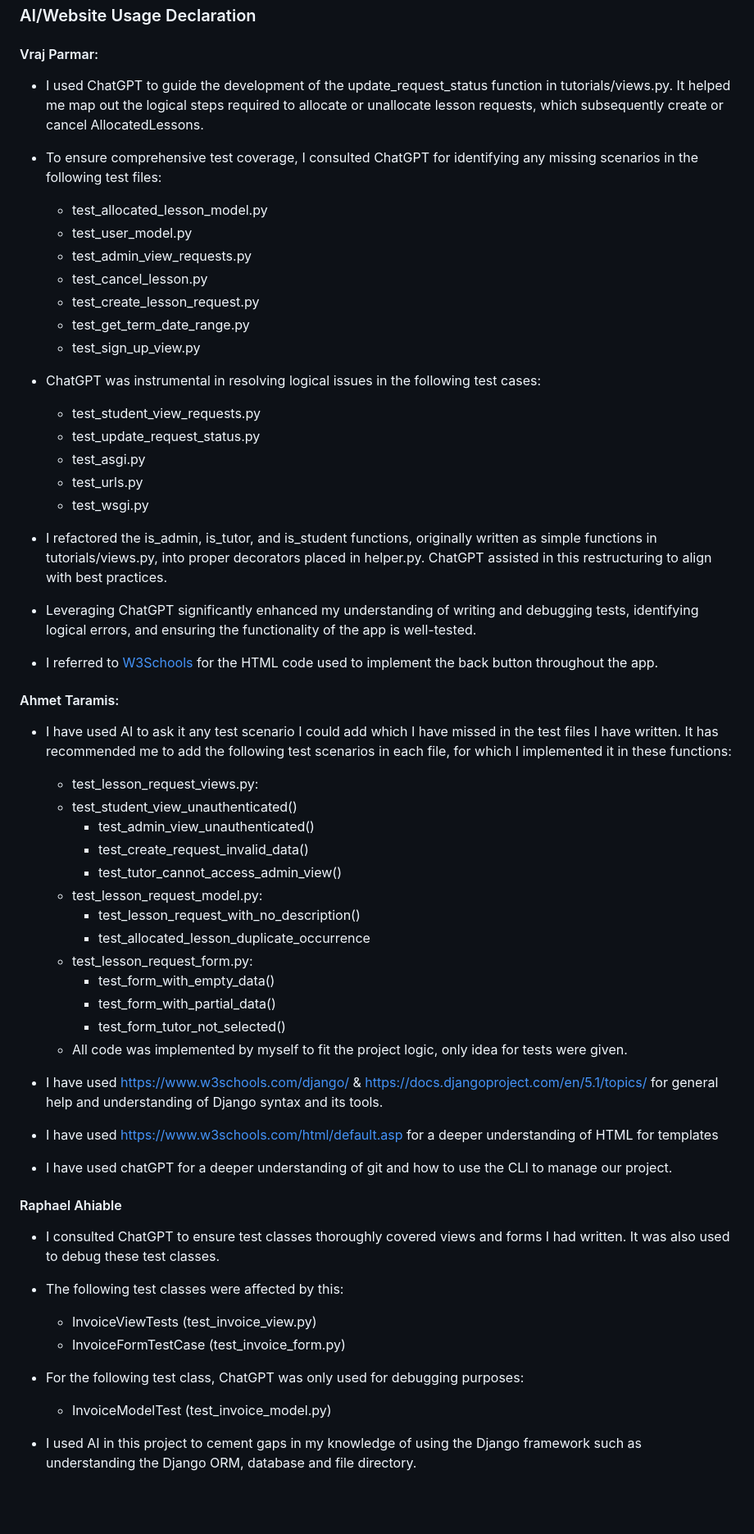
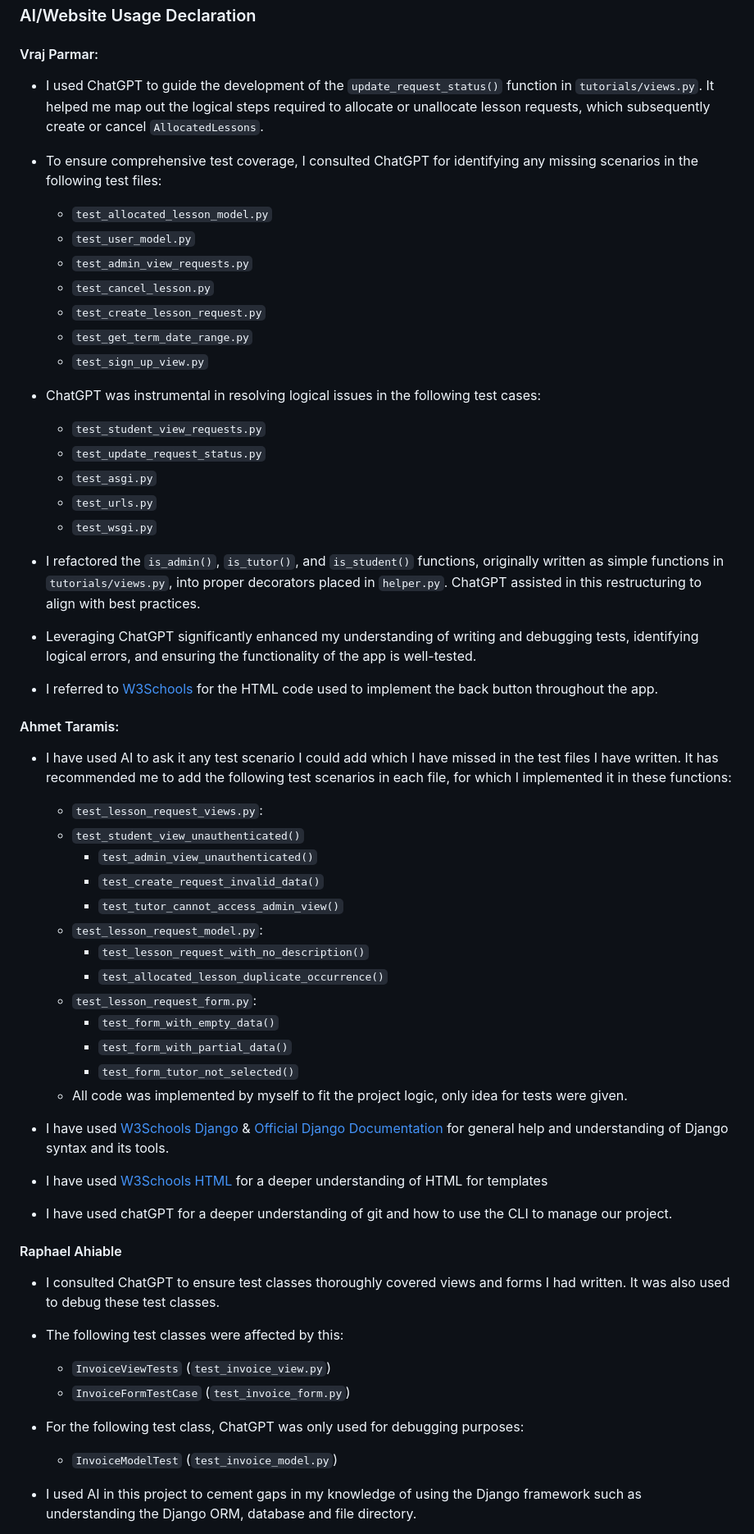
Before and after one commit to ahmettaramis/kinkajou, a Markdown page: README.md, the part around the change printed below. Shown: that part at 82% size. Rendered like a GitHub page; blank space fills up the shorter version.

```diff
--- a/README.md
+++ b/README.md
@@ -51,56 +51,56 @@ The packages used by this application are specified in `requirements.txt`
 
 ### AI/Website Usage Declaration
 #### Vraj Parmar:
-- I used ChatGPT to guide the development of the update_request_status function in tutorials/views.py. It helped me map out the logical steps required to allocate or unallocate lesson requests, which subsequently create or cancel AllocatedLessons.
+- I used ChatGPT to guide the development of the `update_request_status()` function in `tutorials/views.py`. It helped me map out the logical steps required to allocate or unallocate lesson requests, which subsequently create or cancel `AllocatedLessons`.
 
 - To ensure comprehensive test coverage, I consulted ChatGPT for identifying any missing scenarios in the following test files:
-  - test_allocated_lesson_model.py
-  - test_user_model.py
-  - test_admin_view_requests.py
-  - test_cancel_lesson.py
-  - test_create_lesson_request.py
-  - test_get_term_date_range.py
-  - test_sign_up_view.py
+  - `test_allocated_lesson_model.py`
+  - `test_user_model.py`
+  - `test_admin_view_requests.py`
+  - `test_cancel_lesson.py`
+  - `test_create_lesson_request.py`
+  - `test_get_term_date_range.py`
+  - `test_sign_up_view.py`
 
 - ChatGPT was instrumental in resolving logical issues in the following test cases:
-  - test_student_view_requests.py
-  - test_update_request_status.py
-  - test_asgi.py
-  - test_urls.py
-  - test_wsgi.py
+  - `test_student_view_requests.py`
+  - `test_update_request_status.py`
+  - `test_asgi.py`
+  - `test_urls.py`
+  - `test_wsgi.py`
 
-- I refactored the is_admin, is_tutor, and is_student functions, originally written as simple functions in tutorials/views.py, into proper decorators placed in helper.py. ChatGPT assisted in this restructuring to align with best practices.
+- I refactored the `is_admin()`, `is_tutor()`, and `is_student()` functions, originally written as simple functions in `tutorials/views.py`, into proper decorators placed in `helper.py`. ChatGPT assisted in this restructuring to align with best practices.
 - Leveraging ChatGPT significantly enhanced my understanding of writing and debugging tests, identifying logical errors, and ensuring the functionality of the app is well-tested.
 - I referred to [W3Schools](https://www.w3schools.com/jsref/met_his_back.asp) for the HTML code used to implement the back button throughout the app.
 
 #### Ahmet Taramis:
 - I have used AI to ask it any test scenario I could add which I have missed in the test files I have written. It has recommended me to add the following test scenarios in each file, for which I implemented it in these functions:
-  - test_lesson_request_views.py:
-  - test_student_view_unauthenticated()
-  	- test_admin_view_unauthenticated()
-  	- test_create_request_invalid_data()
-  	- test_tutor_cannot_access_admin_view()
-  - test_lesson_request_model.py:
-  	- test_lesson_request_with_no_description()
-  	- test_allocated_lesson_duplicate_occurrence
-  - test_lesson_request_form.py:
-  	- test_form_with_empty_data()
-  	- test_form_with_partial_data()
-  	- test_form_tutor_not_selected()
+  - `test_lesson_request_views.py`:
+  - `test_student_view_unauthenticated()`
+  	- `test_admin_view_unauthenticated()`
+  	- `test_create_request_invalid_data()`
+  	- `test_tutor_cannot_access_admin_view()`
+  - `test_lesson_request_model.py`:
+  	- `test_lesson_request_with_no_description()`
+  	- `test_allocated_lesson_duplicate_occurrence()`
+  - `test_lesson_request_form.py`:
+  	- `test_form_with_empty_data()`
+  	- `test_form_with_partial_data()`
+  	- `test_form_tutor_not_selected()`
   - All code was implemented by myself to fit the project logic, only idea for tests were given.
 
-- I have used https://www.w3schools.com/django/ & https://docs.djangoproject.com/en/5.1/topics/ for general help and understanding of Django syntax and its tools.
-- I have used https://www.w3schools.com/html/default.asp for a deeper understanding of HTML for templates
+- I have used [W3Schools Django](https://www.w3schools.com/django/) & [Official Django Documentation](https://docs.djangoproject.com/en/5.1/) for general help and understanding of Django syntax and its tools.
+- I have used [W3Schools HTML](https://www.w3schools.com/html/default.asp) for a deeper understanding of HTML for templates
 - I have used chatGPT for a deeper understanding of git and how to use the CLI to manage our project.
 
 #### Raphael Ahiable
 - I consulted ChatGPT to ensure test classes thoroughly covered views and forms I had written. It was also used to debug these test classes.
 
 - The following test classes were affected by this:
-  - InvoiceViewTests (test_invoice_view.py)
-  - InvoiceFormTestCase (test_invoice_form.py)
+  - `InvoiceViewTests` (`test_invoice_view.py`)
+  - `InvoiceFormTestCase` (`test_invoice_form.py`)
 
 - For the following test class, ChatGPT was only used for debugging purposes:
-  - InvoiceModelTest (test_invoice_model.py)
+  - `InvoiceModelTest` (`test_invoice_model.py`)
 
 - I used AI in this project to cement gaps in my knowledge of using the Django framework such as understanding the Django ORM, database and file directory.
```
Also changed, not shown: other parts of README.md (+22 -11 lines).
